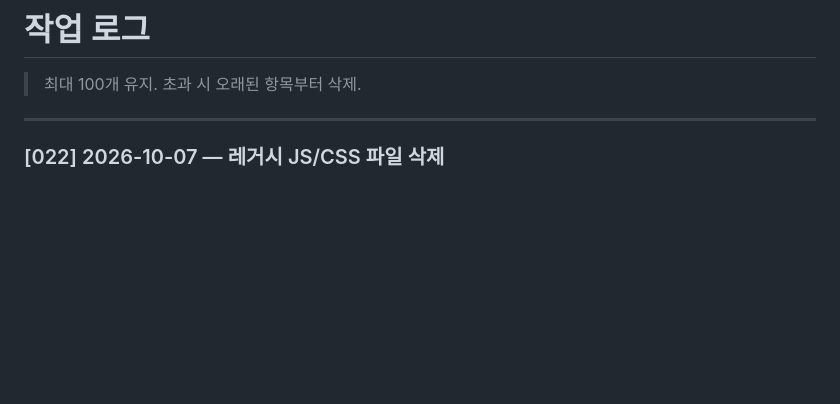
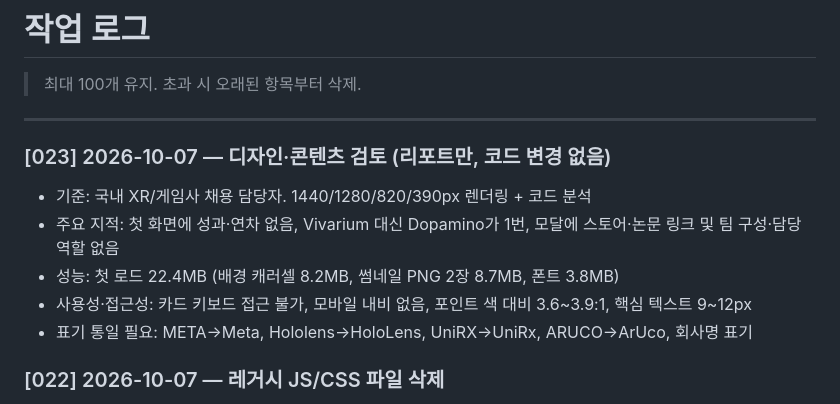
Before and after one commit to y1kk3love/y1kk3love.github.io, a Markdown page: WORK_LOG.md, the part around the change. GitHub-like rendering; blank space fills up the shorter version.

Commit message:
docs: 작업 로그 023 추가 (디자인·콘텐츠 검토)
Co-Authored-By: Claude Opus 5.5 <noreply@anthropic.com>
Claude-Session: https://claude.ai/code/session_01Gk389Giv3QfhNriwWAzJz5

```diff
--- a/WORK_LOG.md
+++ b/WORK_LOG.md
@@ -3,6 +3,13 @@
 > 최대 100개 유지. 초과 시 오래된 항목부터 삭제.
 
 ---
+
+### [023] 2026-10-07 — 디자인·콘텐츠 검토 (리포트만, 코드 변경 없음)
+- 기준: 국내 XR/게임사 채용 담당자. 1440/1280/820/390px 렌더링 + 코드 분석
+- 주요 지적: 첫 화면에 성과·연차 없음, Vivarium 대신 Dopamino가 1번, 모달에 스토어·논문 링크 및 팀 구성·담당 역할 없음
+- 성능: 첫 로드 22.4MB (배경 캐러셀 8.2MB, 썸네일 PNG 2장 8.7MB, 폰트 3.8MB)
+- 사용성·접근성: 카드 키보드 접근 불가, 모바일 내비 없음, 포인트 색 대비 3.6~3.9:1, 핵심 텍스트 9~12px
+- 표기 통일 필요: META→Meta, Hololens→HoloLens, UniRX→UniRx, ARUCO→ArUco, 회사명 표기
 
 ### [022] 2026-10-07 — 레거시 JS/CSS 파일 삭제
 - JS 삭제: data, overlay, slider, count-up, typing, scroll-progress, carousel-spotlight
```
